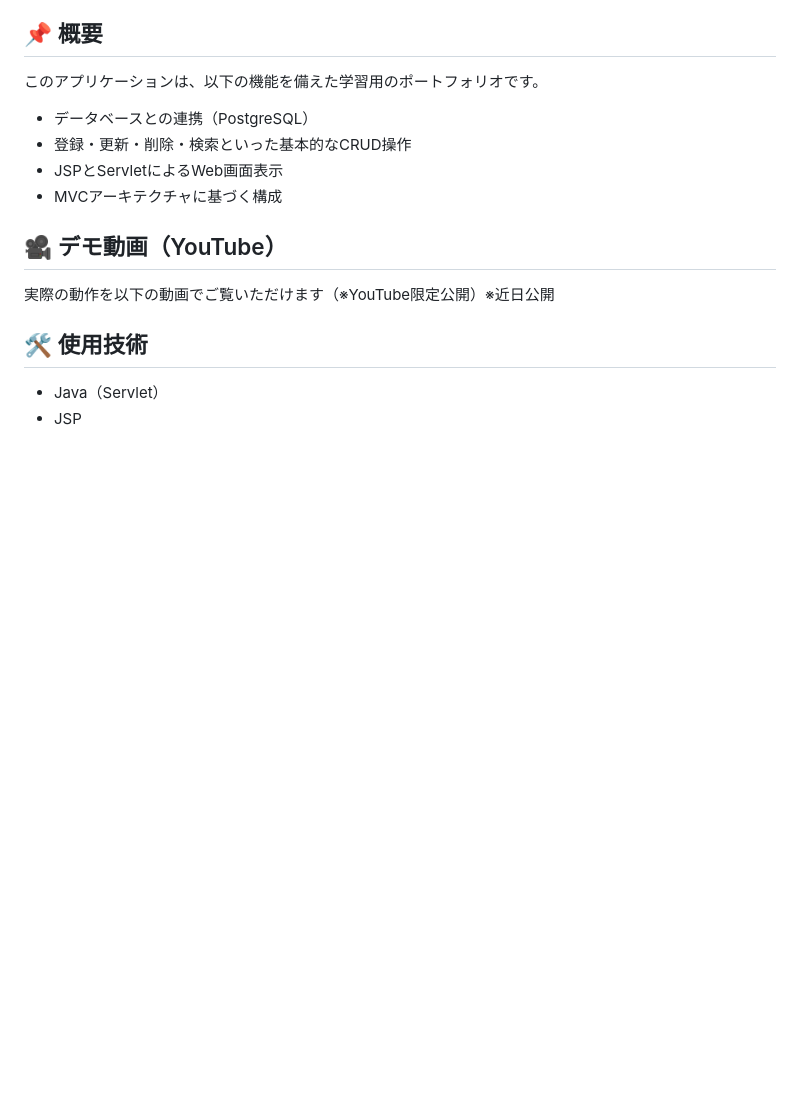
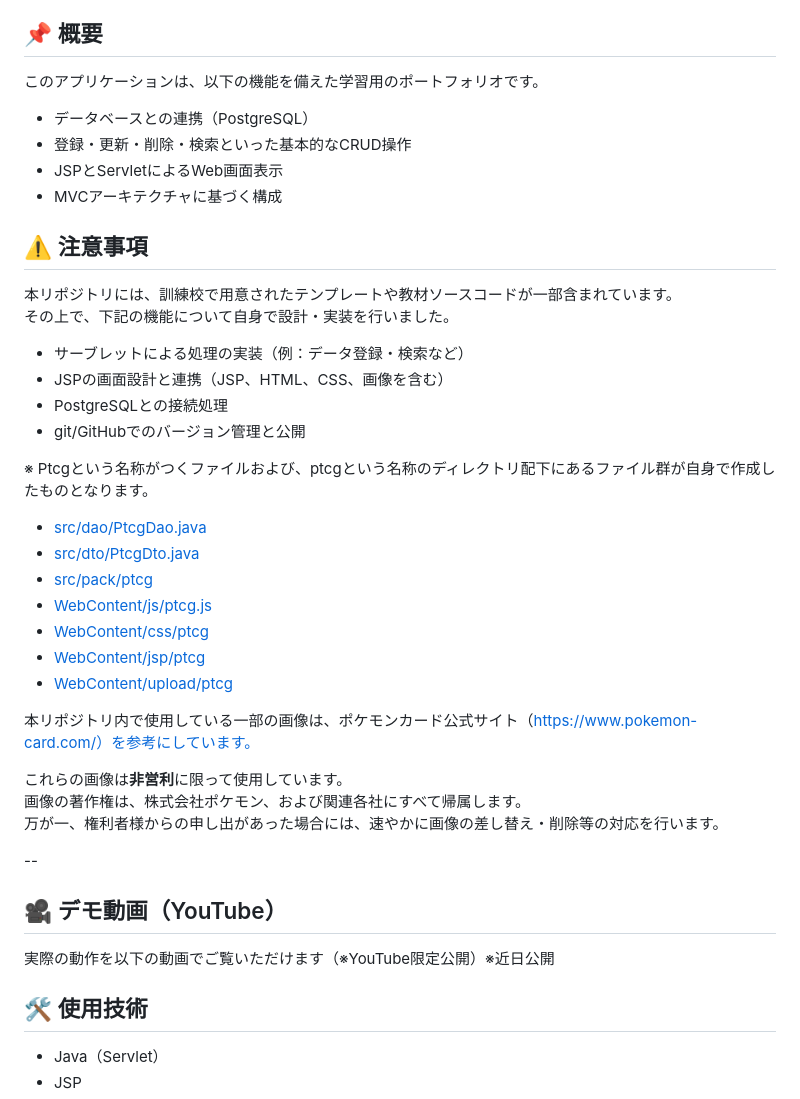
Before and after one commit to tinatamago/202503KunrenRepoJspB, a Markdown page: README.md, the part around the change printed below. Rendered like a GitHub page; blank space fills up the shorter version.

```diff
--- a/README.md
+++ b/README.md
@@ -10,6 +10,34 @@
 - 登録・更新・削除・検索といった基本的なCRUD操作
 - JSPとServletによるWeb画面表示
 - MVCアーキテクチャに基づく構成
+
+## ⚠️ 注意事項
+
+本リポジトリには、訓練校で用意されたテンプレートや教材ソースコードが一部含まれています。
+その上で、下記の機能について自身で設計・実装を行いました。
+
+- サーブレットによる処理の実装（例：データ登録・検索など）
+- JSPの画面設計と連携（JSP、HTML、CSS、画像を含む）
+- PostgreSQLとの接続処理
+- git/GitHubでのバージョン管理と公開
+
+※ Ptcgという名称がつくファイルおよび、ptcgという名称のディレクトリ配下にあるファイル群が自身で作成したものとなります。
+
+- [src/dao/PtcgDao.java](./src/dao/PtcgDao.java)
+- [src/dto/PtcgDto.java](./src/dto/PtcgDto.java)
+- [src/pack/ptcg](./src/pack/ptcg)
+- [WebContent/js/ptcg.js](./WebContent/js/ptcg.js)
+- [WebContent/css/ptcg](./WebContent/css/ptcg)
+- [WebContent/jsp/ptcg](./WebContent/jsp/ptcg)
+- [WebContent/upload/ptcg](./WebContent/upload/ptcg)
+
+本リポジトリ内で使用している一部の画像は、ポケモンカード公式サイト（https://www.pokemon-card.com/）を参考にしています。
+
+これらの画像は**非営利**に限って使用しています。
+画像の著作権は、株式会社ポケモン、および関連各社にすべて帰属します。
+万が一、権利者様からの申し出があった場合には、速やかに画像の差し替え・削除等の対応を行います。
+
+--
 
 ## 🎥 デモ動画（YouTube）
 
```
Also changed, not shown: other parts of README.md (+18 -26 lines).
